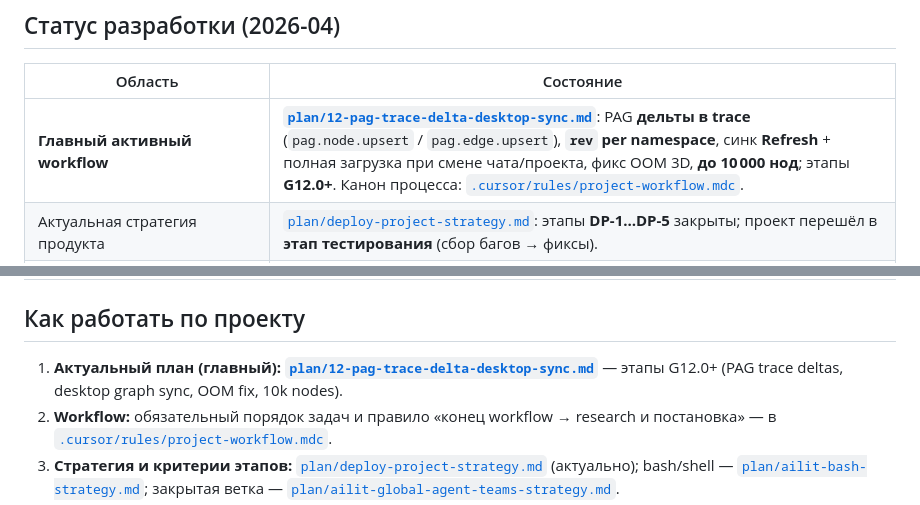
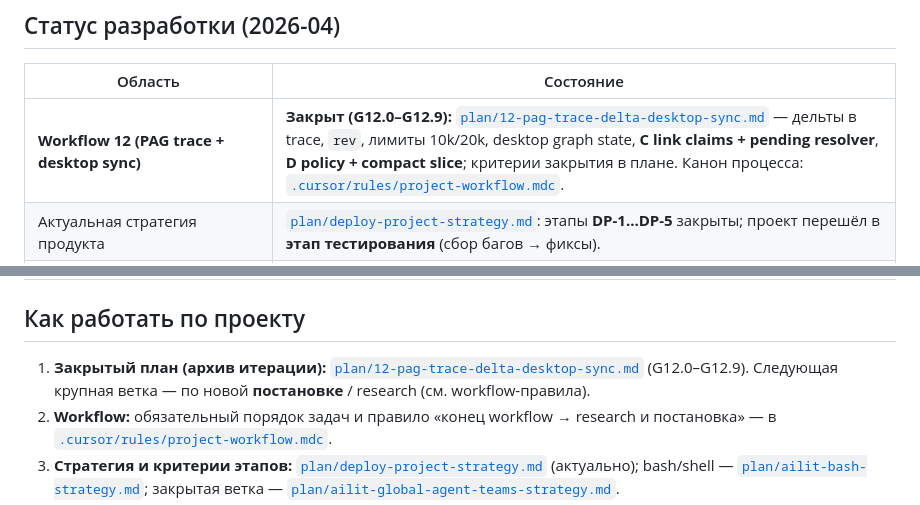
Before and after one commit to artsmi/ailit-agent, a Markdown page: README.md, 2 parts joined by grey strips. Drawn GitHub-style.

Commit message:
g12: close Workflow 12 in README and plan (G12.0–G12.9 done)
Made-with: Cursor

```diff
--- a/README.md
+++ b/README.md
@@ -6,7 +6,7 @@
 
 | Область | Состояние |
 |---------|-----------|
-| **Главный активный workflow** | **[`plan/12-pag-trace-delta-desktop-sync.md`](plan/12-pag-trace-delta-desktop-sync.md)**: PAG **дельты в trace** (`pag.node.upsert` / `pag.edge.upsert`), **`rev` per namespace**, синк **Refresh** + полная загрузка при смене чата/проекта, фикс OOM 3D, **до 10 000 нод**; этапы **G12.0+**. Канон процесса: [`.cursor/rules/project-workflow.mdc`](.cursor/rules/project-workflow.mdc). |
+| **Workflow 12 (PAG trace + desktop sync)** | **Закрыт (G12.0–G12.9):** [`plan/12-pag-trace-delta-desktop-sync.md`](plan/12-pag-trace-delta-desktop-sync.md) — дельты в trace, `rev`, лимиты 10k/20k, desktop graph state, **C link claims + pending resolver**, **D policy + compact slice**; критерии закрытия в плане. Канон процесса: [`.cursor/rules/project-workflow.mdc`](.cursor/rules/project-workflow.mdc). |
 | Актуальная стратегия продукта | [`plan/deploy-project-strategy.md`](plan/deploy-project-strategy.md): этапы **DP-1…DP-5** закрыты; проект перешёл в **этап тестирования** (сбор багов → фиксы). |
 | Bash / shell в runtime | [`plan/ailit-bash-strategy.md`](plan/ailit-bash-strategy.md): **B–E**, **D.4**, **F.1–F.2** — `run_shell` и file tools включены по умолчанию, `bash:` в `project.yaml`, **H** — сессионный shell позже. |
 | [`plan/ailit-global-agent-teams-strategy.md`](plan/ailit-global-agent-teams-strategy.md) | Этапы **G–Q** закрыты; документ архивен как ориентир закрытой ветки. |
@@ -21,7 +21,7 @@
 
 ## Как работать по проекту
 
-1. **Актуальный план (главный):** **[`plan/12-pag-trace-delta-desktop-sync.md`](plan/12-pag-trace-delta-desktop-sync.md)** — этапы G12.0+ (PAG trace deltas, desktop graph sync, OOM fix, 10k nodes).
+1. **Закрытый план (архив итерации):** [`plan/12-pag-trace-delta-desktop-sync.md`](plan/12-pag-trace-delta-desktop-sync.md) (G12.0–G12.9). Следующая крупная ветка — по новой **постановке** / research (см. workflow-правила).
 2. **Workflow:** обязательный порядок задач и правило «конец workflow → research и постановка» — в [`.cursor/rules/project-workflow.mdc`](.cursor/rules/project-workflow.mdc).
 3. **Стратегия и критерии этапов:** [`plan/deploy-project-strategy.md`](plan/deploy-project-strategy.md) (актуально); bash/shell — [`plan/ailit-bash-strategy.md`](plan/ailit-bash-strategy.md); закрытая ветка — [`plan/ailit-global-agent-teams-strategy.md`](plan/ailit-global-agent-teams-strategy.md).
 4. **Workflow 11 (`AgentMemory LLM + journal`)** закрыт по [`plan/11-agent-memory-llm-journal.md`](plan/11-agent-memory-llm-journal.md). **Текущая крупная ветка** — **Workflow 12** (см. п.1). Workflow 10 закрыт по [`plan/10-context-ledger-memory-highlights.md`](plan/10-context-ledger-memory-highlights.md). Токен-экономия и память: M3 закрыта; runtime M4 — [`plan/workflow-memory-4.md`](plan/workflow-memory-4.md). Сводка M3: [`docs/ailit-ai-memory-implementation.md`](docs/ailit-ai-memory-implementation.md).
```
Also changed, not shown: plan/12-pag-trace-delta-desktop-sync.md (+1 -1 lines).
